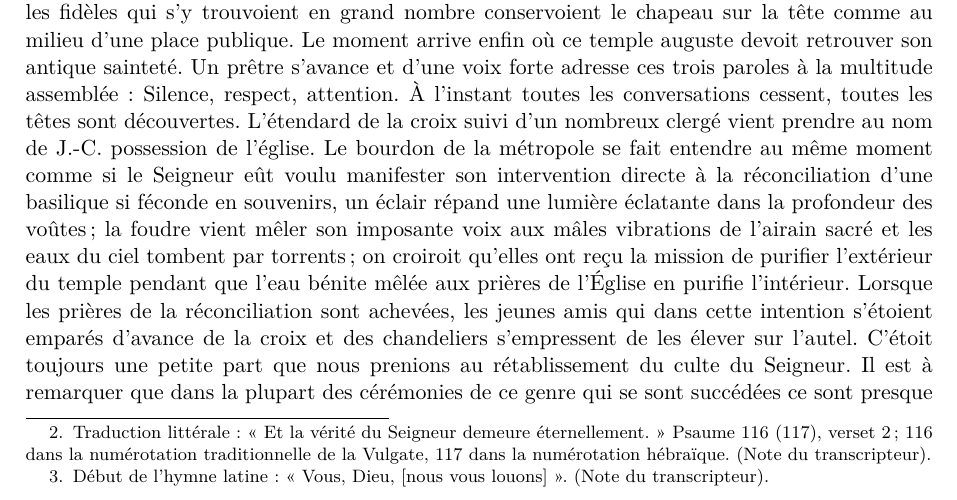
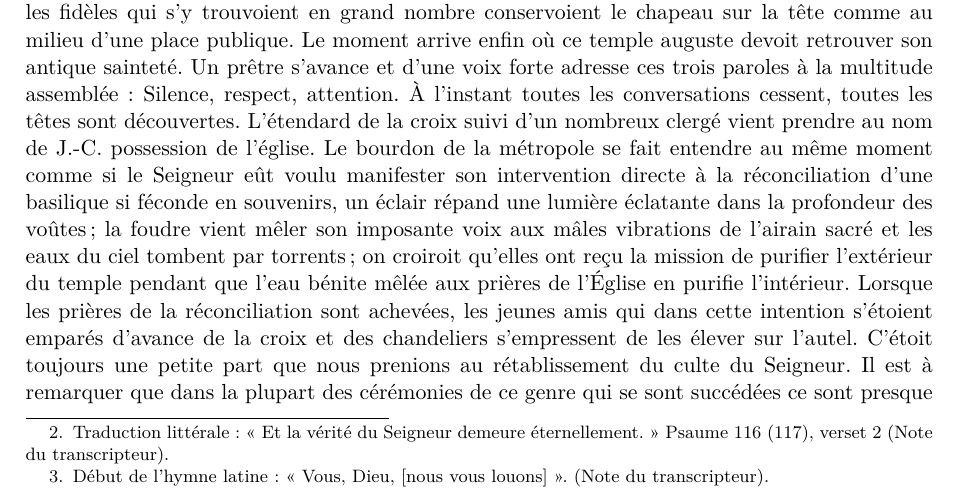
Before and after one commit to grostim/BenoitCoste-HistoireCongregation, a LaTeX document (main.tex, which reads transcription/007-chapitre-04.tex): part of page 33 of 167, cut so that both start at the same text. Compiled offline with pdfLaTeX.

Commit message:
Fix formatting and correct text in chapitre 04

```diff
--- a/transcription/007-chapitre-04.tex
+++ b/transcription/007-chapitre-04.tex
@@ -55,7 +55,7 @@ Voilà vraiment ce qui se passoit dans ce grand jour, car le légat du St Siège
 
 Eh bien ! ce jour-là sur les onze heures du matin je me trouvois dans un petit et pauvre oratoire chez un ouvrier en soie à la rue St Georges. Le P. Roger est à l'autel ; un prêtre en soutane est à genoux au milieu de l'assemblée ; il demande d'une voix entrecoupée de sanglots le pardon et la pénitence. Les fidèles vivement émus peuvent à peine contenir les sentimens dont ils sont agités. Le
 % Source : PDF original, vue 032, côté gauche, page manuscrite 64.
-P. Roger partage l'émotion générale ; il adresse des paroles de paix au schismatique repentant ; le félicite de la généreuse résolution qu'il a prise de rentrer enfin dans le sein de l'Église de J.-C., de cette Église toujours assise sur la base inébranlable de la vérité éternelle dont seule elle est dépositaire ; c’est cette immuable vérité qui dans tous les siècles a triomphé de tous les schismes et de toutes les hérésies, c’est cette immuable vérité, peuple fidèle qui va bientôt rouvrir les portes de vos temples et relever vos autels : \textit{et veritas Domini manet in æternum}\footnote{Traduction littérale : « Et la vérité du Seigneur demeure éternellement. » Psaume 116 (117), verset 2 ; 116 dans la numérotation traditionnelle de la Vulgate, 117 dans la numérotation hébraïque. (Note du transcripteur).}. Ces paroles ne sont pas achevées que le bourdon de notre cathédrale, muet depuis tant d'années, se fait entendre. Ses mâles vibrations font vibrer tous nos cœurs, car il annonce qu'en ce moment même le traité de paix et de réconciliation avec notre Dieu se publie solennellement sur nos places publiques. Faites-vous, si vous le pouvez, Messieurs, car je n'ai point d'expressions capables de le peindre, faites-vous quelque idée de ce qui se passoit alors et dans l'âme du ministre de paix chargé par l'Église de la donner à cet humble pénitent et dans l'âme du prêtre revenu de ses erreurs dont la bonne volonté a mérité de recevoir cette paix envoyée par le Ciel et enfin dans les âmes des fidèles assemblés autour de l'autel de J.-C. qui sont les héritiers et les successeurs des chrétiens des premiers siècles et sont en ce moment les témoins d'un spectacle semblable à ceux qu'on voyoit bien souvent dans les beaux jours de la primitive Église.
+P. Roger partage l'émotion générale ; il adresse des paroles de paix au schismatique repentant ; le félicite de la généreuse résolution qu'il a prise de rentrer enfin dans le sein de l'Église de J.-C., de cette Église toujours assise sur la base inébranlable de la vérité éternelle dont seule elle est dépositaire ; c’est cette immuable vérité qui dans tous les siècles a triomphé de tous les schismes et de toutes les hérésies, c’est cette immuable vérité, peuple fidèle qui va bientôt rouvrir les portes de vos temples et relever vos autels : \textit{et veritas Domini manet in æternum}\footnote{Traduction littérale : « Et la vérité du Seigneur demeure éternellement. » Psaume 116 (117), verset 2 (Note du transcripteur).}. Ces paroles ne sont pas achevées que le bourdon de notre cathédrale, muet depuis tant d'années, se fait entendre. Ses mâles vibrations font vibrer tous nos cœurs, car il annonce qu'en ce moment même le traité de paix et de réconciliation avec notre Dieu se publie solennellement sur nos places publiques. Faites-vous, si vous le pouvez, Messieurs, car je n'ai point d'expressions capables de le peindre, faites-vous quelque idée de ce qui se passoit alors et dans l'âme du ministre de paix chargé par l'Église de la donner à cet humble pénitent et dans l'âme du prêtre revenu de ses erreurs dont la bonne volonté a mérité de recevoir cette paix envoyée par le Ciel et enfin dans les âmes des fidèles assemblés autour de l'autel de J.-C. qui sont les héritiers et les successeurs des chrétiens des premiers siècles et sont en ce moment les témoins d'un spectacle semblable à ceux qu'on voyoit bien souvent dans les beaux jours de la primitive Église.
 
 % Source : PDF original, vue 032, côté droit, page manuscrite 65.
 Vous devez bien le penser, Messieurs, cette fête de Pâques déjà si belle par elle-même avoit pour nous cette année-là quelque chose de plus solennel qu'à l'ordinaire. Des prières d'actions de grâces avoient été ordonnées par les vicaires généraux. Un \textit{Te Deum}\footnote{Début de l'hymne latine : « Vous, Dieu, [nous vous louons] ». (Note du transcripteur).} devoit être chanté dans tous les oratoires. Vous jugez avec quel bonheur les amis, futurs congréganistes, mêloient les accents de leur reconnoissance aux voix du peuple fidèle. Je pourrois en citer qui, ne pouvant se lasser de témoigner leur joie, passoient d'un oratoire à l'autre et ont chanté le \textit{Te Deum} jusqu'à quatre fois.
```
